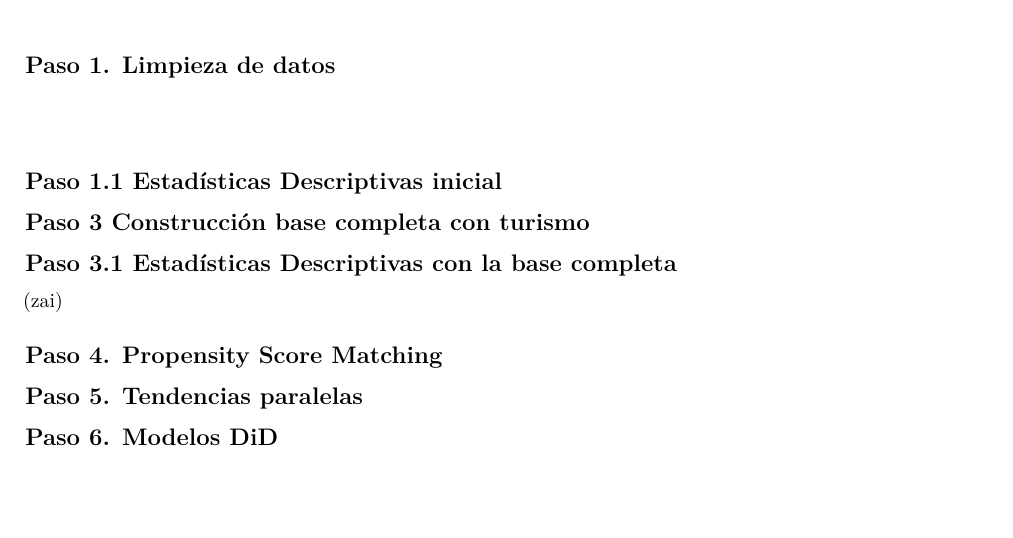
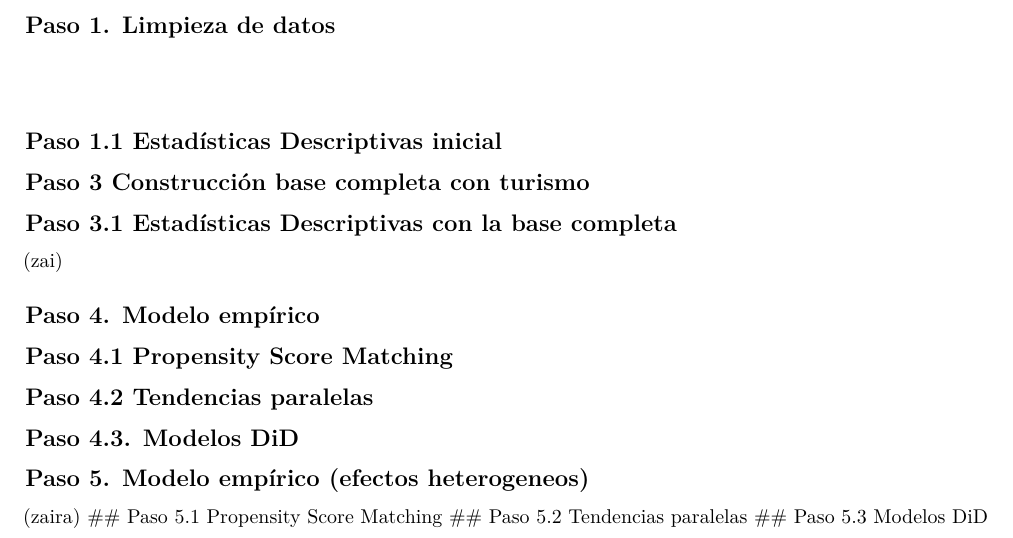
Before and after one commit to Laurarivera34/Trabajo-Final--Evaluaci-n-de-impacto, an R Markdown document (Trabajofinal_CamilaCaraballo_LauraRivera_ZairaGarcia.Rmd): part of the page, cut so that both start at the same text, the shorter picture padded with empty space. Rendered offline with R 4.5, knitr and Pandoc, then LaTeX, with nearby package versions; the code chunks are not run, so their results and figures are left out.

Commit message:
organización

````diff
--- a/Trabajofinal_CamilaCaraballo_LauraRivera_ZairaGarcia.Rmd
+++ b/Trabajofinal_CamilaCaraballo_LauraRivera_ZairaGarcia.Rmd
@@ -709,7 +709,9 @@ base_completa <- base_completa %>%
 ## Paso 3.1 Estadísticas Descriptivas con la base completa
 (zai)
 
-## Paso 4. Propensity Score Matching
+## Paso 4. Modelo empírico
+
+## Paso 4.1 Propensity Score Matching
 ```{r}
 # Revisar la estructura inicial de la base
 str(base_completa)
@@ -878,7 +880,7 @@ nrow(datos_emparejados)
 ```
 
 
-## Paso 5. Tendencias paralelas
+## Paso 4.2 Tendencias paralelas
 
 ```{r}
 # Crear el año del programa
@@ -921,7 +923,7 @@ dev.off()
 ```
 
 
-## Paso 6. Modelos DiD
+## Paso 4.3. Modelos DiD
 
 ```{r}
 # Se escoge el año de programa
@@ -989,3 +991,9 @@ stargazer(
 
 )
 ```
+
+## Paso 5. Modelo empírico (efectos heterogeneos)
+(zaira)
+## Paso 5.1 Propensity Score Matching
+## Paso 5.2 Tendencias paralelas
+## Paso 5.3 Modelos DiD
````
Also changed, not shown: 1 other file.
